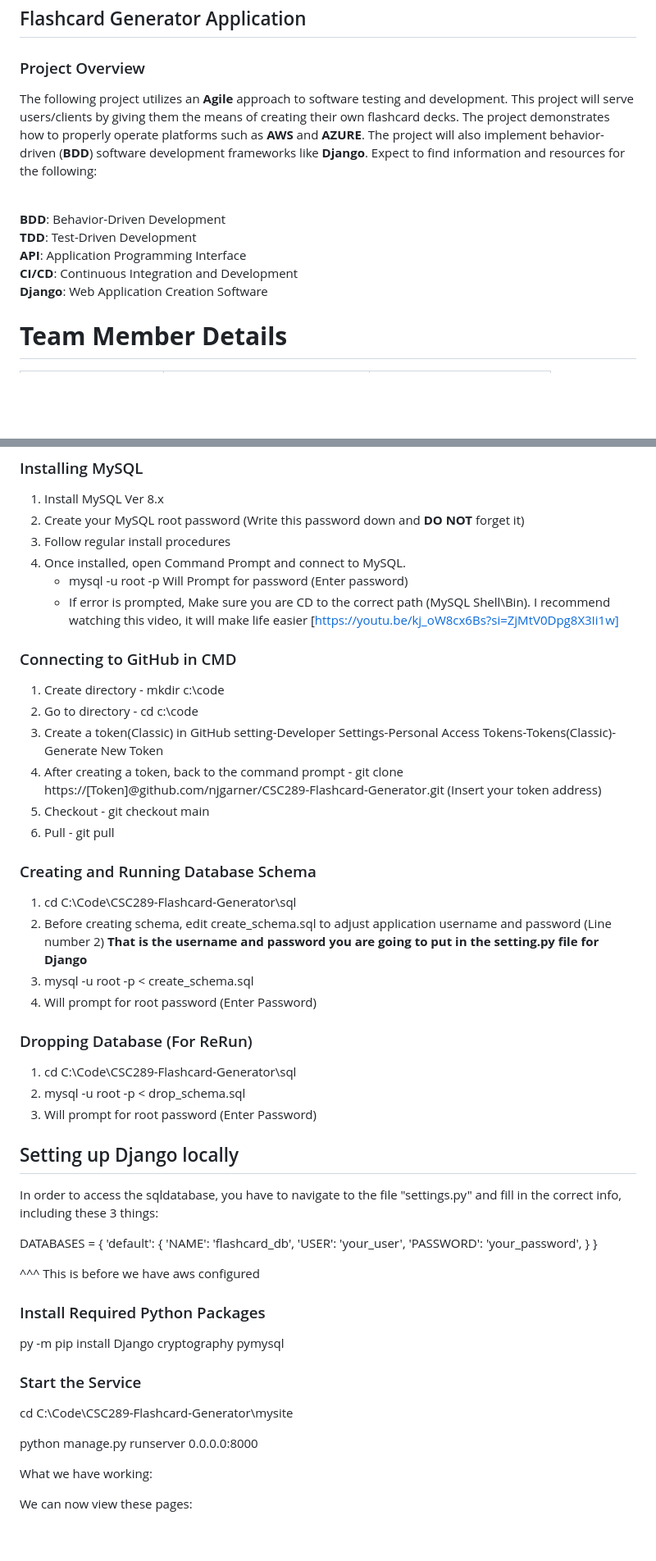
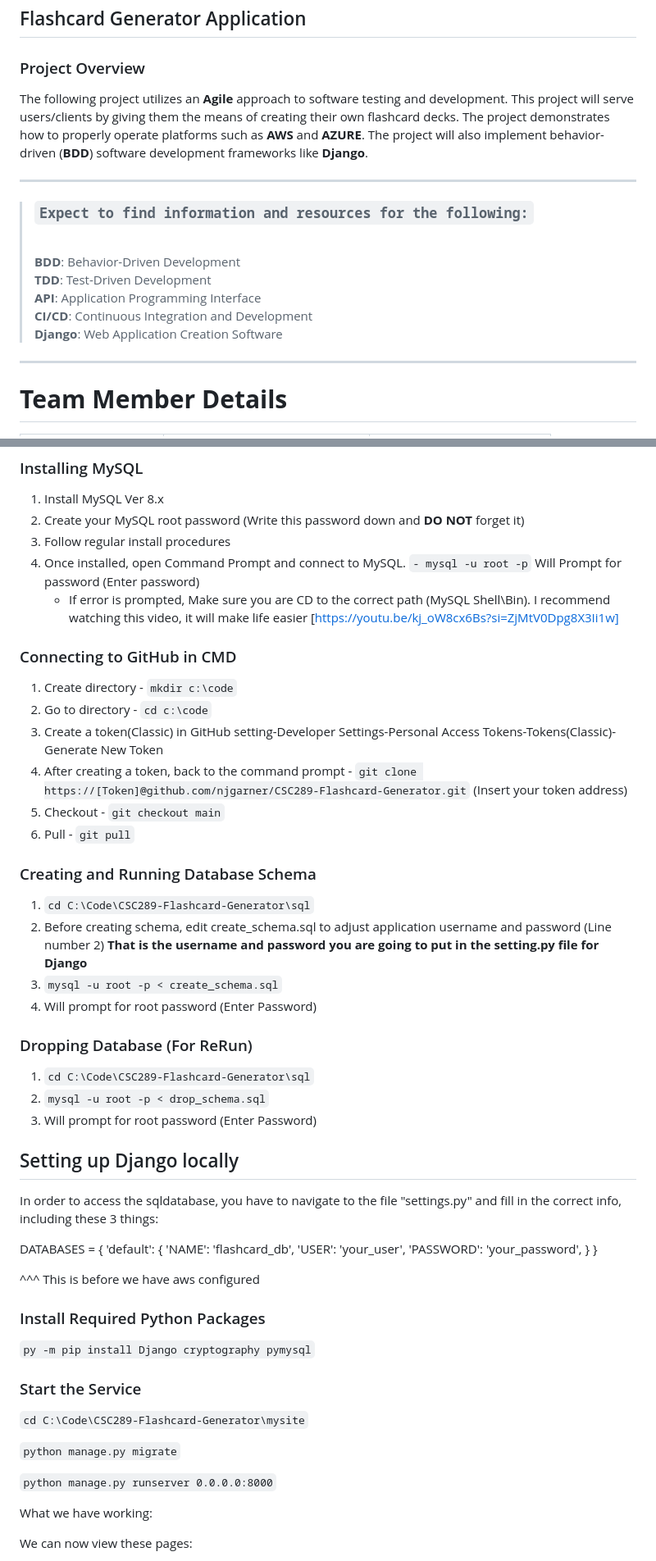
Before and after one commit to njgarner/CSC289-Flashcard-Generator, a Markdown page: README.md, 2 parts joined by grey strips. Shown at 82% size. Rendered like a GitHub page; blank space fills up the shorter version.

Commit message:
Update README.md
Complete overhaul for README. This version won't be definitive and will continue to be improved throughout the project. Feel free to make any necessary changes to this file.

```diff
--- a/README.md
+++ b/README.md
@@ -4,13 +4,18 @@
 
 ### Project Overview
 
-The following project utilizes an **Agile** approach to software testing and development. This project will serve users/clients by giving them the means of creating their own flashcard decks. The project demonstrates how to properly operate platforms such as **AWS** and **AZURE**. The project will also implement behavior-driven (**BDD**) software development frameworks like **Django**. Expect to find information and resources for the following:
+The following project utilizes an **Agile** approach to software testing and development. This project will serve users/clients by giving them the means of creating their own flashcard decks. The project demonstrates how to properly operate platforms such as **AWS** and **AZURE**. The project will also implement behavior-driven (**BDD**) software development frameworks like **Django**.
 
-<br>**BDD**: Behavior-Driven Development
+---
+
+> ### **``Expect to find information and resources for the following:``**
+><br>**BDD**: Behavior-Driven Development
 <br>**TDD**: Test-Driven Development
 <br>**API**: Application Programming Interface
 <br>**CI/CD**: Continuous Integration and Development
 <br>**Django**: Web Application Creation Software
+
+---
 
 # <a name="_x7m16otabon9"></a><a name="_64tqgr9am01"></a>**Team Member Details**
 
@@ -71,27 +76,27 @@ Monitor objectives, goals, and overall progress on **GitHub** and **Trello**.
 2. Create your MySQL root password (Write this password down and **DO NOT** forget it)
 4. Follow regular install procedures
 5. Once installed, open Command Prompt and connect to MySQL.
-   - mysql -u root -p
+   ``- mysql -u root -p``
      Will Prompt for password (Enter password)
    - If error is prompted, Make sure you are CD to the correct path (MySQL Shell\Bin). I recommend watching this video, it will make life easier [https://youtu.be/kj_oW8cx6Bs?si=ZjMtV0Dpg8X3Ii1w]
 
 ### Connecting to GitHub in CMD
-1. Create directory - mkdir c:\code
-2. Go to directory - cd c:\code
+1. Create directory - ``mkdir c:\code``
+2. Go to directory - ``cd c:\code``
 3. Create a token(Classic) in GitHub setting-Developer Settings-Personal Access Tokens-Tokens(Classic)-Generate New Token
-4. After creating a token, back to the command prompt - git clone https://[Token]@github.com/njgarner/CSC289-Flashcard-Generator.git (Insert your token address)
-5. Checkout - git checkout main
-6. Pull - git pull
+4. After creating a token, back to the command prompt - ``git clone https://[Token]@github.com/njgarner/CSC289-Flashcard-Generator.git`` (Insert your token address)
+5. Checkout - ``git checkout main``
+6. Pull - ``git pull``
 
 ### Creating and Running Database Schema
-1. cd C:\Code\CSC289-Flashcard-Generator\sql
+1. ``cd C:\Code\CSC289-Flashcard-Generator\sql``
 2. Before creating schema, edit create_schema.sql to adjust application username and password (Line number 2) **That is the username and password you are going to put in the setting.py file for Django**
-3. mysql -u root -p < create_schema.sql
+3. ``mysql -u root -p < create_schema.sql``
 4. Will prompt for root password (Enter Password)
 
 ### Dropping Database (For ReRun)
-1. cd C:\Code\CSC289-Flashcard-Generator\sql
-2. mysql -u root -p < drop_schema.sql
+1. ``cd C:\Code\CSC289-Flashcard-Generator\sql``
+2. ``mysql -u root -p < drop_schema.sql``
 3. Will prompt for root password (Enter Password)
 
 ## Setting up Django locally
@@ -109,12 +114,14 @@ DATABASES = {
 ^^^ This is before we have aws configured
 
 ### Install Required Python Packages
-py -m pip install Django cryptography pymysql
+``py -m pip install Django cryptography pymysql``
 
 ### Start the Service
-cd C:\Code\CSC289-Flashcard-Generator\mysite
+``cd C:\Code\CSC289-Flashcard-Generator\mysite``
 
-python manage.py runserver 0.0.0.0:8000
+``python manage.py migrate``
+
+``python manage.py runserver 0.0.0.0:8000``
 
 What we have working:
 
```
